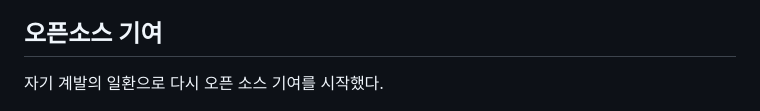
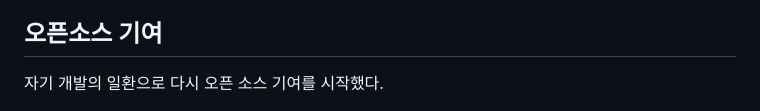
Before and after one commit to yeonjuan/dev-blog, a Markdown page: Review/2024-retrospect.md, the part around the change. Rendered like a GitHub page.

```diff
--- a/Review/2024-retrospect.md
+++ b/Review/2024-retrospect.md
@@ -13,7 +13,7 @@
 
 ## 오픈소스 기여
 
-자기 계발의 일환으로 다시 오픈 소스 기여를 시작했다.
+자기 개발의 일환으로 다시 오픈 소스 기여를 시작했다.
 
 ![](./assets/2025-retrospect/pr-counts.png)
 
```
